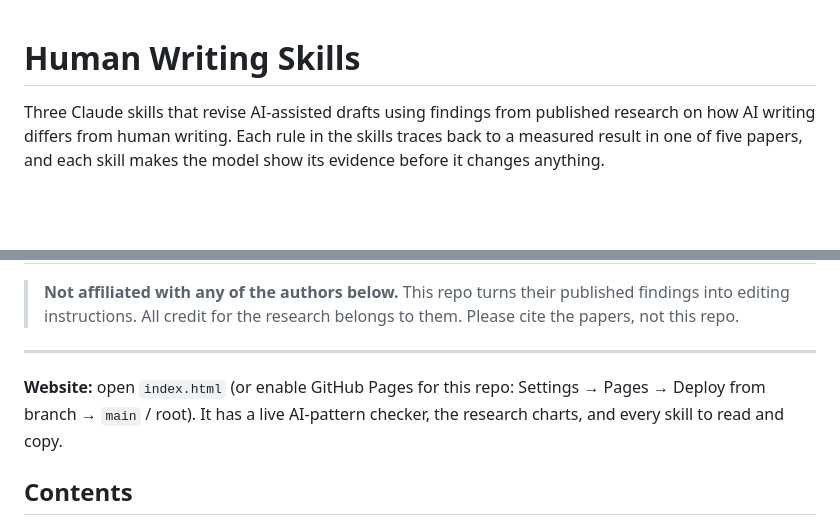
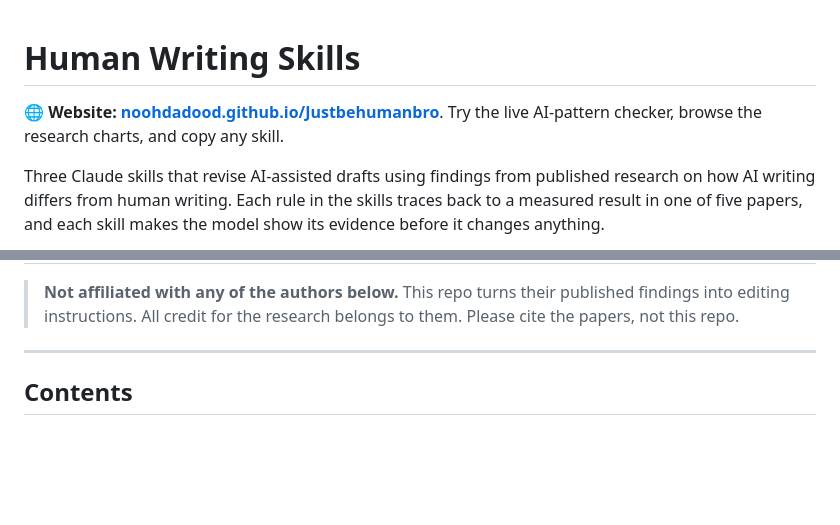
Before and after one commit to Noohdadood/Justbehumanbro, a Markdown page: README.md, 2 parts joined by grey strips. Drawn GitHub-style; blank space fills up the shorter version.

Commit message:
Link the live GitHub Pages site from the README
Co-Authored-By: Claude Opus 5.5 <noreply@anthropic.com>
Claude-Session: https://claude.ai/code/session_01RNP5tFQMHRHVP1RRfaE4GN

```diff
--- a/README.md
+++ b/README.md
@@ -1,4 +1,6 @@
 # Human Writing Skills
+
+**🌐 Website: [noohdadood.github.io/Justbehumanbro](https://noohdadood.github.io/Justbehumanbro/)**. Try the live AI-pattern checker, browse the research charts, and copy any skill.
 
 Three Claude skills that revise AI-assisted drafts using findings from published research on how AI writing differs from human writing. Each rule in the skills traces back to a measured result in one of five papers, and each skill makes the model show its evidence before it changes anything.
 
@@ -13,8 +15,6 @@ Three Claude skills that revise AI-assisted drafts using findings from published
 > **Not affiliated with any of the authors below.** This repo turns their published findings into editing instructions. All credit for the research belongs to them. Please cite the papers, not this repo.
 
 ---
-
-**Website:** open `index.html` (or enable GitHub Pages for this repo: Settings → Pages → Deploy from branch → `main` / root). It has a live AI-pattern checker, the research charts, and every skill to read and copy.
 
 ## Contents
 
```
